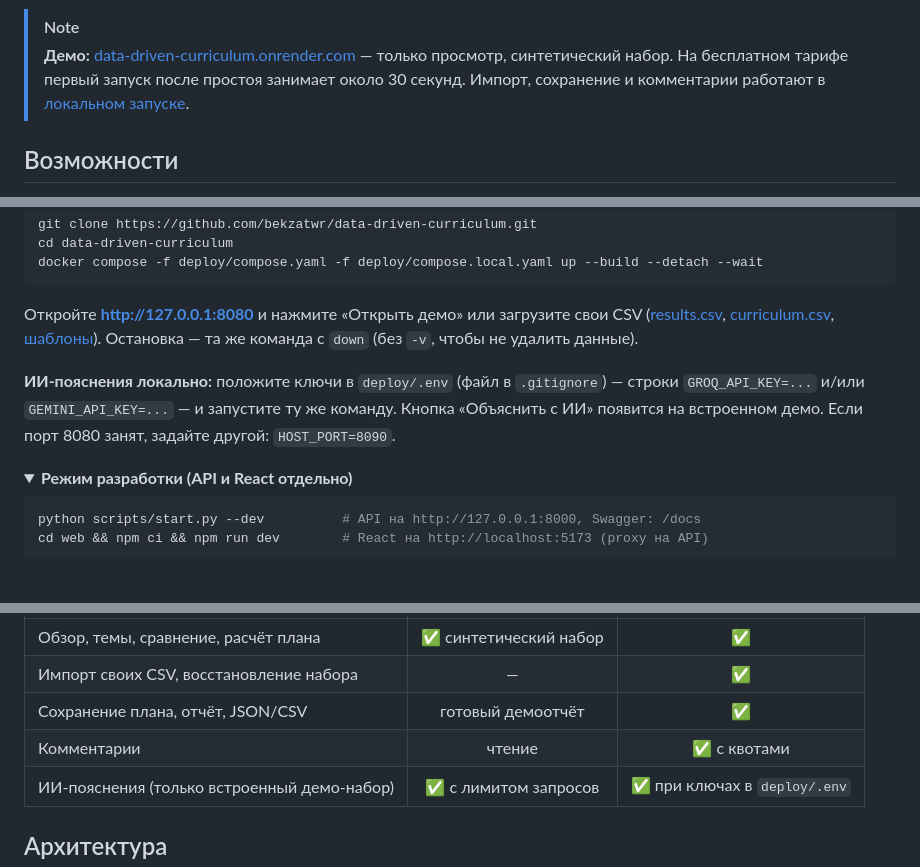
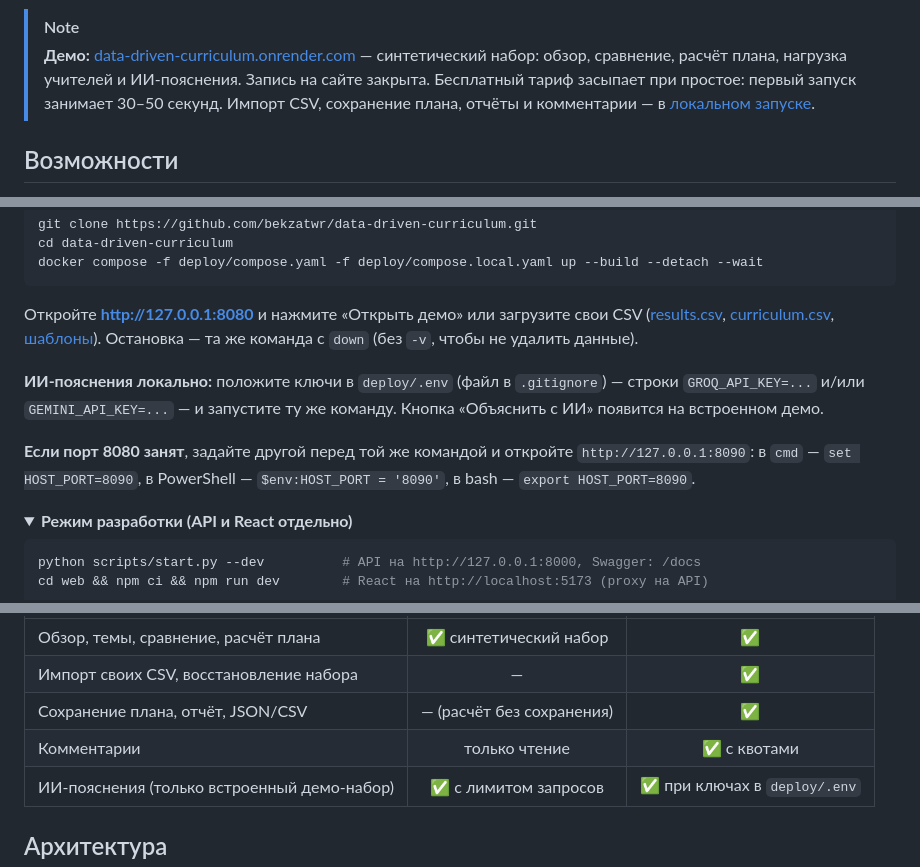
Before and after one commit to bekzatwr/data-driven-curriculum, a Markdown page: README.md, 3 parts joined by grey strips. GitHub-like rendering; folded sections open; blank space fills up the shorter version.

```diff
--- a/README.md
+++ b/README.md
@@ -38,7 +38,7 @@
 </p>
 
 > [!NOTE]
-> **Демо:** [data-driven-curriculum.onrender.com](https://data-driven-curriculum.onrender.com) — только просмотр, синтетический набор. На бесплатном тарифе первый запуск после простоя занимает около 30 секунд. Импорт, сохранение и комментарии работают в [локальном запуске](#start).
+> **Демо:** [data-driven-curriculum.onrender.com](https://data-driven-curriculum.onrender.com) — синтетический набор: обзор, сравнение, расчёт плана, нагрузка учителей и ИИ-пояснения. Запись на сайте закрыта. Бесплатный тариф засыпает при простое: первый запуск занимает 30–50 секунд. Импорт CSV, сохранение плана, отчёты и комментарии — в [локальном запуске](#start).
 
 <a id="features"></a>
 
@@ -109,7 +116,9 @@ docker compose -f deploy/compose.yaml -f deploy/compose.local.yaml up --build --
 
 Откройте **http://127.0.0.1:8080** и нажмите «Открыть демо» или загрузите свои CSV ([results.csv](examples/toni-demo/results.csv), [curriculum.csv](examples/toni-demo/curriculum.csv), [шаблоны](contracts/)). Остановка — та же команда с `down` (без `-v`, чтобы не удалить данные).
 
-**ИИ-пояснения локально:** положите ключи в `deploy/.env` (файл в `.gitignore`) — строки `GROQ_API_KEY=...` и/или `GEMINI_API_KEY=...` — и запустите ту же команду. Кнопка «Объяснить с ИИ» появится на встроенном демо. Если порт 8080 занят, задайте другой: `HOST_PORT=8090`.
+**ИИ-пояснения локально:** положите ключи в `deploy/.env` (файл в `.gitignore`) — строки `GROQ_API_KEY=...` и/или `GEMINI_API_KEY=...` — и запустите ту же команду. Кнопка «Объяснить с ИИ» появится на встроенном демо.
+
+**Если порт 8080 занят**, задайте другой перед той же командой и откройте `http://127.0.0.1:8090`: в `cmd` — `set HOST_PORT=8090`, в PowerShell — `$env:HOST_PORT = '8090'`, в bash — `export HOST_PORT=8090`.
 
 <details>
 <summary><b>Режим разработки (API и React отдельно)</b></summary>
@@ -131,8 +140,8 @@ cd web && npm ci && npm run dev        # React на http://localhost:5173 (proxy
 | :--- | :---: | :---: |
 | Обзор, темы, сравнение, расчёт плана | ✅ синтетический набор | ✅ |
 | Импорт своих CSV, восстановление набора | — | ✅ |
-| Сохранение плана, отчёт, JSON/CSV | готовый демоотчёт | ✅ |
-| Комментарии | чтение | ✅ с квотами |
+| Сохранение плана, отчёт, JSON/CSV | — (расчёт без сохранения) | ✅ |
+| Комментарии | только чтение | ✅ с квотами |
 | ИИ-пояснения (только встроенный демо-набор) | ✅ с лимитом запросов | ✅ при ключах в `deploy/.env` |
 
 <a id="architecture"></a>
```
Also changed, not shown: other parts of README.md (+16 -4 lines), docs/assets/screenshots/ai-comparison.png (added).
